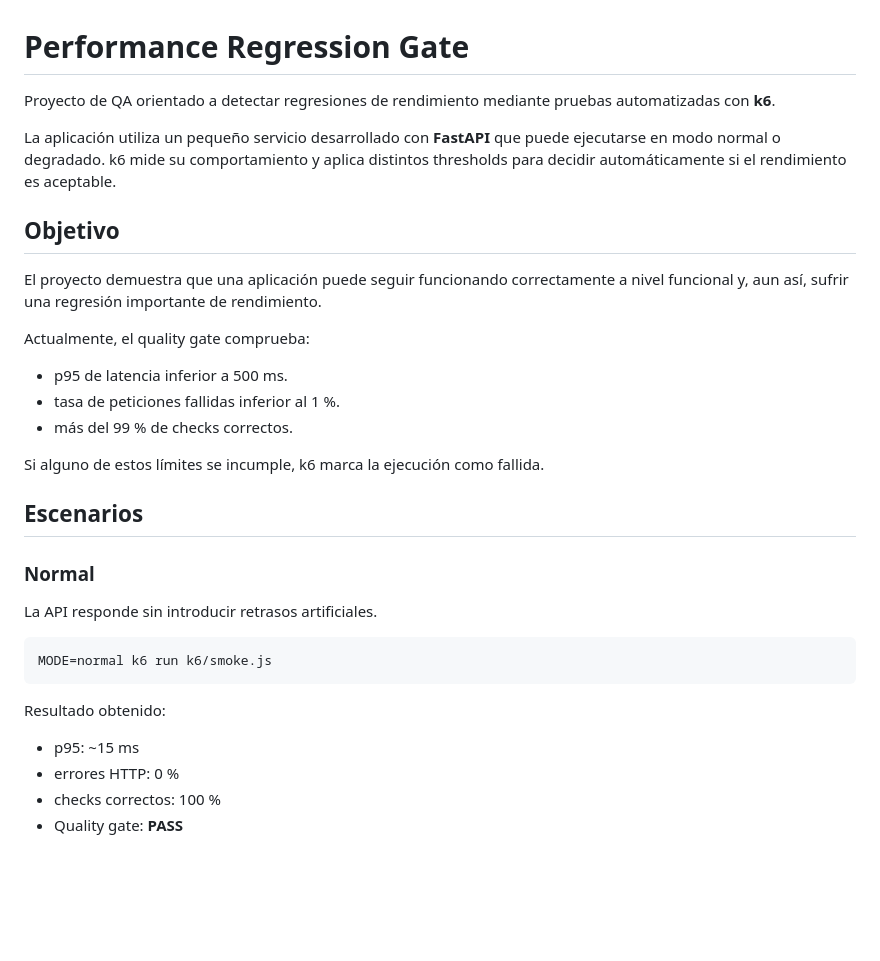
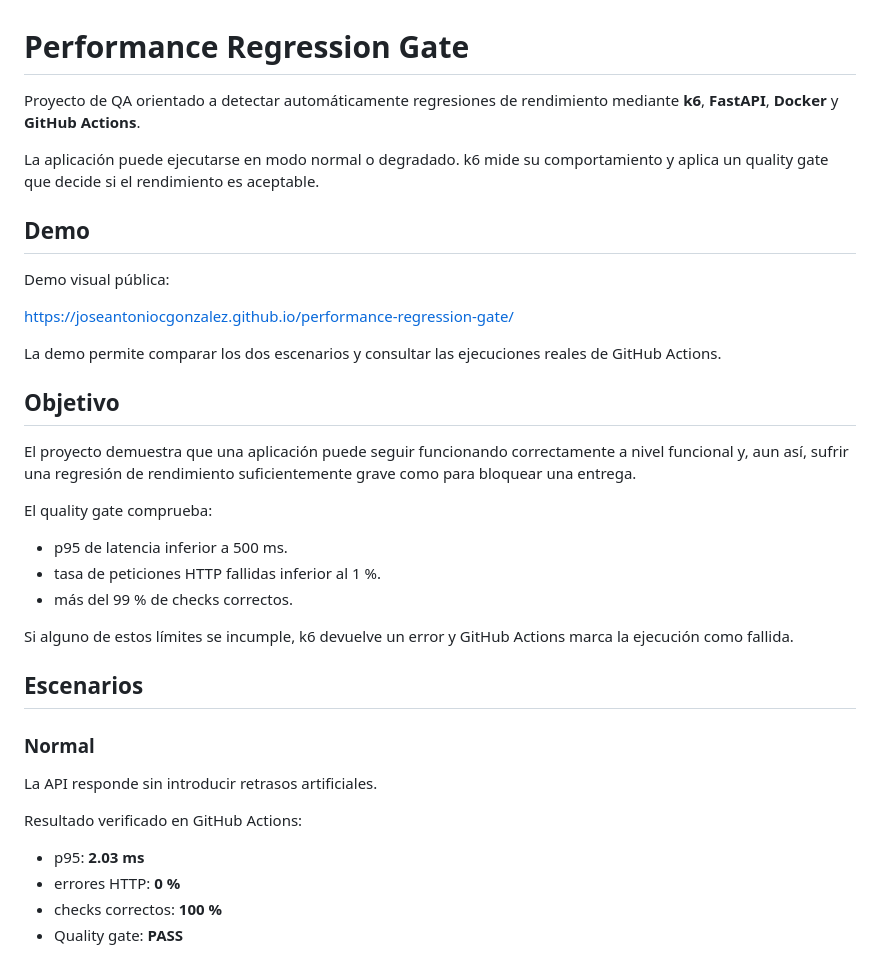
Before and after one commit to joseantoniocgonzalez/performance-regression-gate, a Markdown page: README.md, the part around one of its changes. Rendered like a GitHub page; blank space fills up the shorter version.

````diff
--- a/README.md
+++ b/README.md
@@ -1,20 +1,28 @@
 # Performance Regression Gate
 
-Proyecto de QA orientado a detectar regresiones de rendimiento mediante pruebas automatizadas con **k6**.
+Proyecto de QA orientado a detectar automáticamente regresiones de rendimiento mediante **k6**, **FastAPI**, **Docker** y **GitHub Actions**.
 
-La aplicación utiliza un pequeño servicio desarrollado con **FastAPI** que puede ejecutarse en modo normal o degradado. k6 mide su comportamiento y aplica distintos thresholds para decidir automáticamente si el rendimiento es aceptable.
+La aplicación puede ejecutarse en modo normal o degradado. k6 mide su comportamiento y aplica un quality gate que decide si el rendimiento es aceptable.
+
+## Demo
+
+Demo visual pública:
+
+https://joseantoniocgonzalez.github.io/performance-regression-gate/
+
+La demo permite comparar los dos escenarios y consultar las ejecuciones reales de GitHub Actions.
 
 ## Objetivo
 
-El proyecto demuestra que una aplicación puede seguir funcionando correctamente a nivel funcional y, aun así, sufrir una regresión importante de rendimiento.
+El proyecto demuestra que una aplicación puede seguir funcionando correctamente a nivel funcional y, aun así, sufrir una regresión de rendimiento suficientemente grave como para bloquear una entrega.
 
-Actualmente, el quality gate comprueba:
+El quality gate comprueba:
 
 - p95 de latencia inferior a 500 ms.
-- tasa de peticiones fallidas inferior al 1 %.
+- tasa de peticiones HTTP fallidas inferior al 1 %.
 - más del 99 % de checks correctos.
 
-Si alguno de estos límites se incumple, k6 marca la ejecución como fallida.
+Si alguno de estos límites se incumple, k6 devuelve un error y GitHub Actions marca la ejecución como fallida.
 
 ## Escenarios
 
@@ -22,15 +30,11 @@ Si alguno de estos límites se incumple, k6 marca la ejecución como fallida.
 
 La API responde sin introducir retrasos artificiales.
 
-```bash
-MODE=normal k6 run k6/smoke.js
-```
+Resultado verificado en GitHub Actions:
 
-Resultado obtenido:
-
-- p95: ~15 ms
-- errores HTTP: 0 %
-- checks correctos: 100 %
+- p95: **2.03 ms**
+- errores HTTP: **0 %**
+- checks correctos: **100 %**
 - Quality gate: **PASS**
 
 ![k6 threshold pass](docs/images/k6-threshold-pass.png)
````
Also changed, not shown: other parts of README.md (+93 -39 lines).
